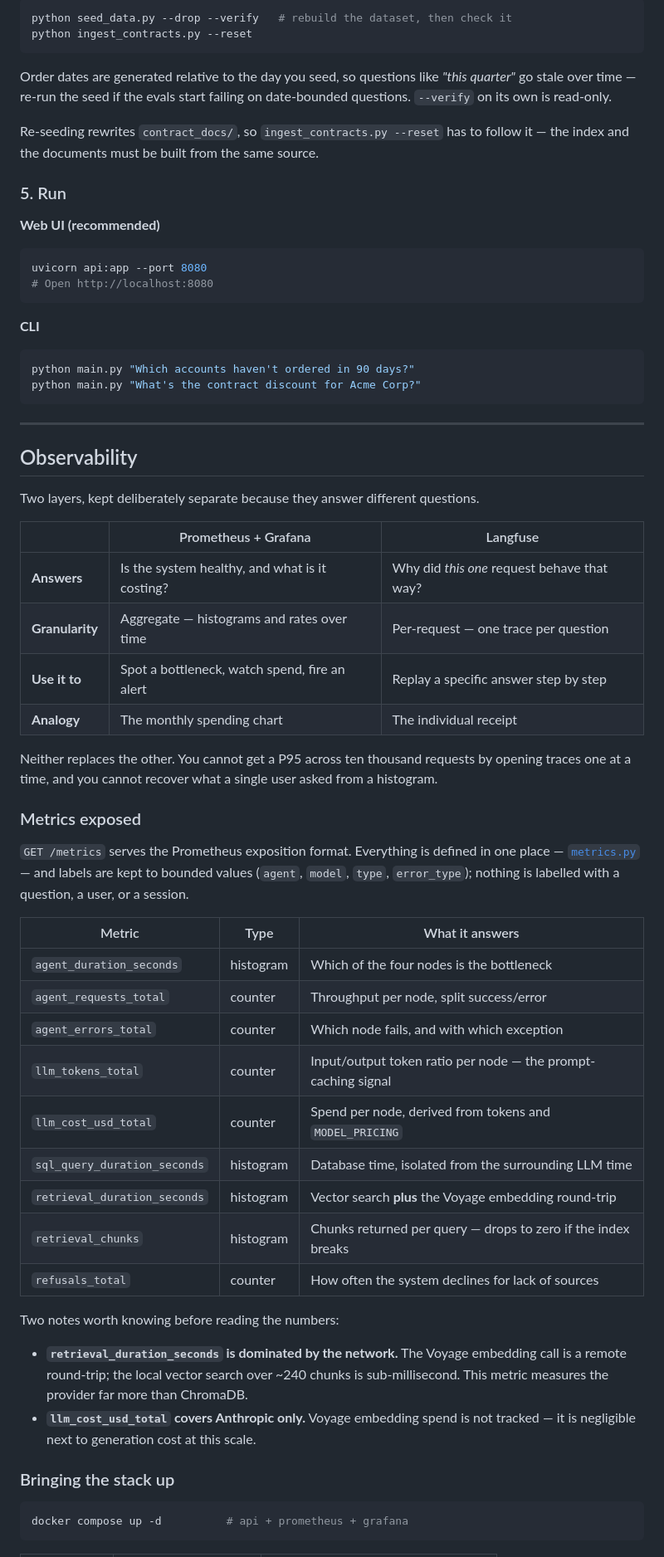
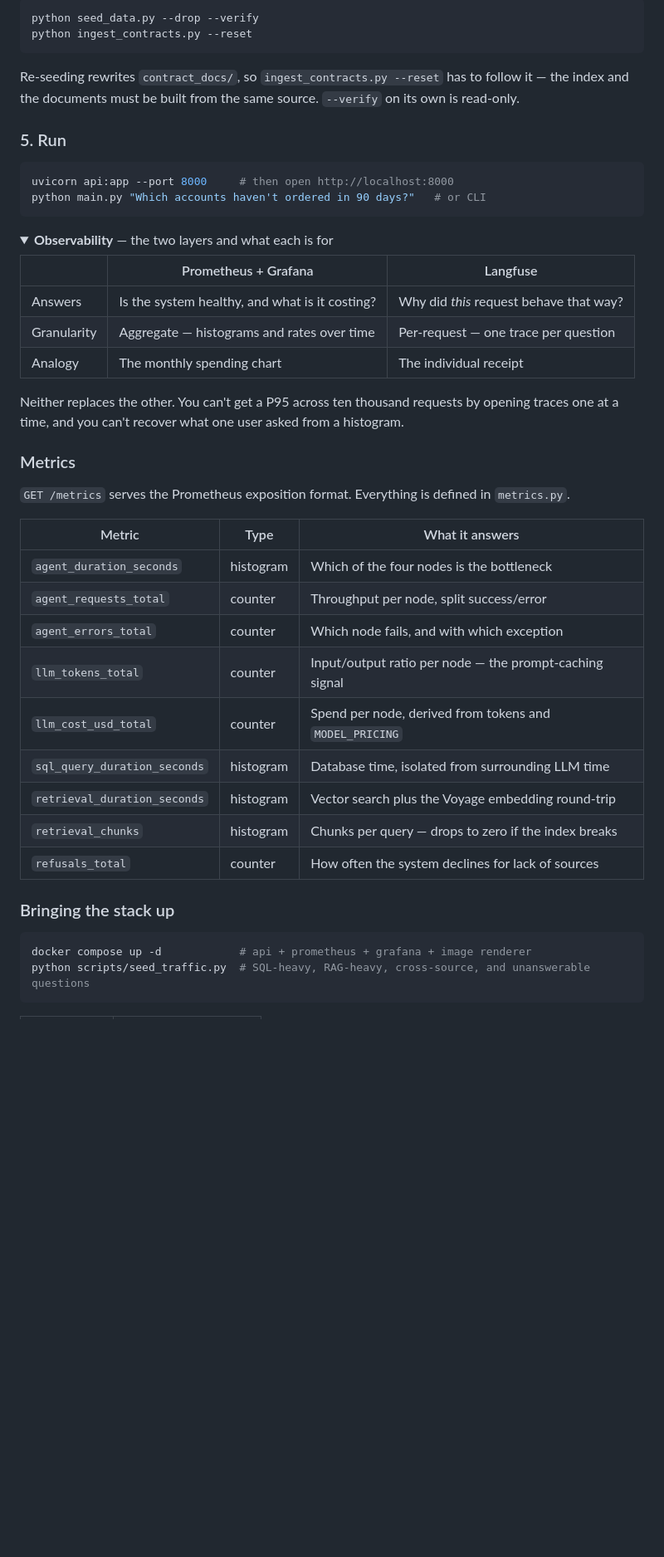
Before and after one commit to nxu22/salespilot-multi-agent, a Markdown page: README.md, the part around one of its changes. Shown at 83% size. Rendered like a GitHub page; folded sections open; blank space fills up the shorter version.

````diff
--- a/README.md
+++ b/README.md
@@ -171,77 +171,51 @@ GRAFANA_PASSWORD=...
 
 ```bash
-python seed_data.py --drop --verify   # rebuild the dataset, then check it
+python seed_data.py --drop --verify
 python ingest_contracts.py --reset
 ```
 
-Order dates are generated relative to the day you seed, so questions like
-*"this quarter"* go stale over time — re-run the seed if the evals start
-failing on date-bounded questions. `--verify` on its own is read-only.
-
-Re-seeding rewrites `contract_docs/`, so `ingest_contracts.py --reset` has to
-follow it — the index and the documents must be built from the same source.
+Re-seeding rewrites `contract_docs/`, so `ingest_contracts.py --reset` has to follow it — the index and the documents must be built from the same source. `--verify` on its own is read-only.
 
 ### 5. Run
 
-**Web UI (recommended)**
 ```bash
-uvicorn api:app --port 8080
-# Open http://localhost:8080
+uvicorn api:app --port 8000     # then open http://localhost:8000
+python main.py "Which accounts haven't ordered in 90 days?"   # or CLI
 ```
 
-**CLI**
-```bash
-python main.py "Which accounts haven't ordered in 90 days?"
-python main.py "What's the contract discount for Acme Corp?"
-```
+</details>
 
----
+<details>
+<summary><b>Observability</b> — the two layers and what each is for</summary>
 
-## Observability
+|  | Prometheus + Grafana | Langfuse |
+|---|---|---|
+| Answers | Is the system healthy, and what is it costing? | Why did *this* request behave that way? |
+| Granularity | Aggregate — histograms and rates over time | Per-request — one trace per question |
+| Analogy | The monthly spending chart | The individual receipt |
 
-Two layers, kept deliberately separate because they answer different questions.
+Neither replaces the other. You can't get a P95 across ten thousand requests by opening traces one at a time, and you can't recover what one user asked from a histogram.
 
-| | Prometheus + Grafana | Langfuse |
-|---|---|---|
-| **Answers** | Is the system healthy, and what is it costing? | Why did *this one* request behave that way? |
-| **Granularity** | Aggregate — histograms and rates over time | Per-request — one trace per question |
-| **Use it to** | Spot a bottleneck, watch spend, fire an alert | Replay a specific answer step by step |
-| **Analogy** | The monthly spending chart | The individual receipt |
+### Metrics
 
-Neither replaces the other. You cannot get a P95 across ten thousand requests by
-opening traces one at a time, and you cannot recover what a single user asked
-from a histogram.
-
-### Metrics exposed
-
-`GET /metrics` serves the Prometheus exposition format. Everything is defined in
-one place — [`metrics.py`](metrics.py) — and labels are kept to bounded values
-(`agent`, `model`, `type`, `error_type`); nothing is labelled with a question,
-a user, or a session.
+`GET /metrics` serves the Prometheus exposition format. Everything is defined in `metrics.py`.
 
 | Metric | Type | What it answers |
 |---|---|---|
 | `agent_duration_seconds` | histogram | Which of the four nodes is the bottleneck |
 | `agent_requests_total` | counter | Throughput per node, split success/error |
 | `agent_errors_total` | counter | Which node fails, and with which exception |
-| `llm_tokens_total` | counter | Input/output token ratio per node — the prompt-caching signal |
+| `llm_tokens_total` | counter | Input/output ratio per node — the prompt-caching signal |
 | `llm_cost_usd_total` | counter | Spend per node, derived from tokens and `MODEL_PRICING` |
-| `sql_query_duration_seconds` | histogram | Database time, isolated from the surrounding LLM time |
-| `retrieval_duration_seconds` | histogram | Vector search **plus** the Voyage embedding round-trip |
-| `retrieval_chunks` | histogram | Chunks returned per query — drops to zero if the index breaks |
+| `sql_query_duration_seconds` | histogram | Database time, isolated from surrounding LLM time |
+| `retrieval_duration_seconds` | histogram | Vector search plus the Voyage embedding round-trip |
+| `retrieval_chunks` | histogram | Chunks per query — drops to zero if the index breaks |
 | `refusals_total` | counter | How often the system declines for lack of sources |
-
-Two notes worth knowing before reading the numbers:
-
-- **`retrieval_duration_seconds` is dominated by the network.** The Voyage
-  embedding call is a remote round-trip; the local vector search over ~240 chunks
-  is sub-millisecond. This metric measures the provider far more than ChromaDB.
-- **`llm_cost_usd_total` covers Anthropic only.** Voyage embedding spend is not
-  tracked — it is negligible next to generation cost at this scale.
 
 ### Bringing the stack up
 
 ```bash
-docker compose up -d          # api + prometheus + grafana
+docker compose up -d            # api + prometheus + grafana + image renderer
+python scripts/seed_traffic.py  # SQL-heavy, RAG-heavy, cross-source, and unanswerable questions
 ```
 
````
Also changed, not shown: other parts of README.md (+145 -191 lines).
